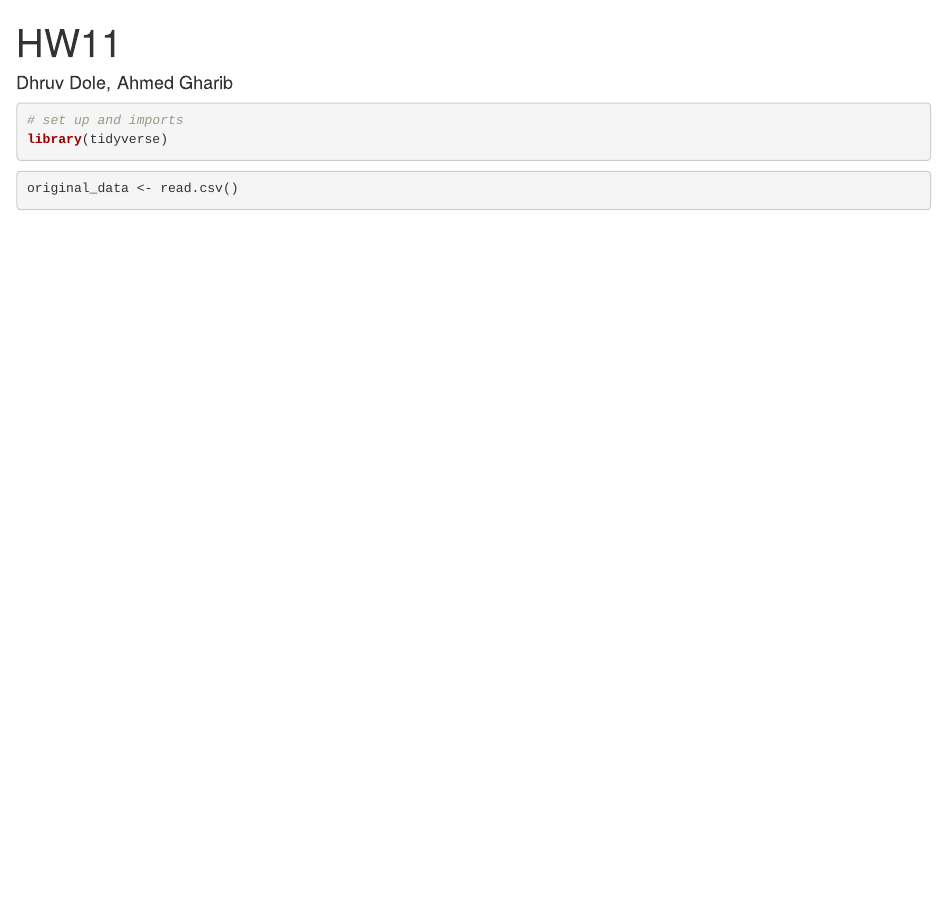
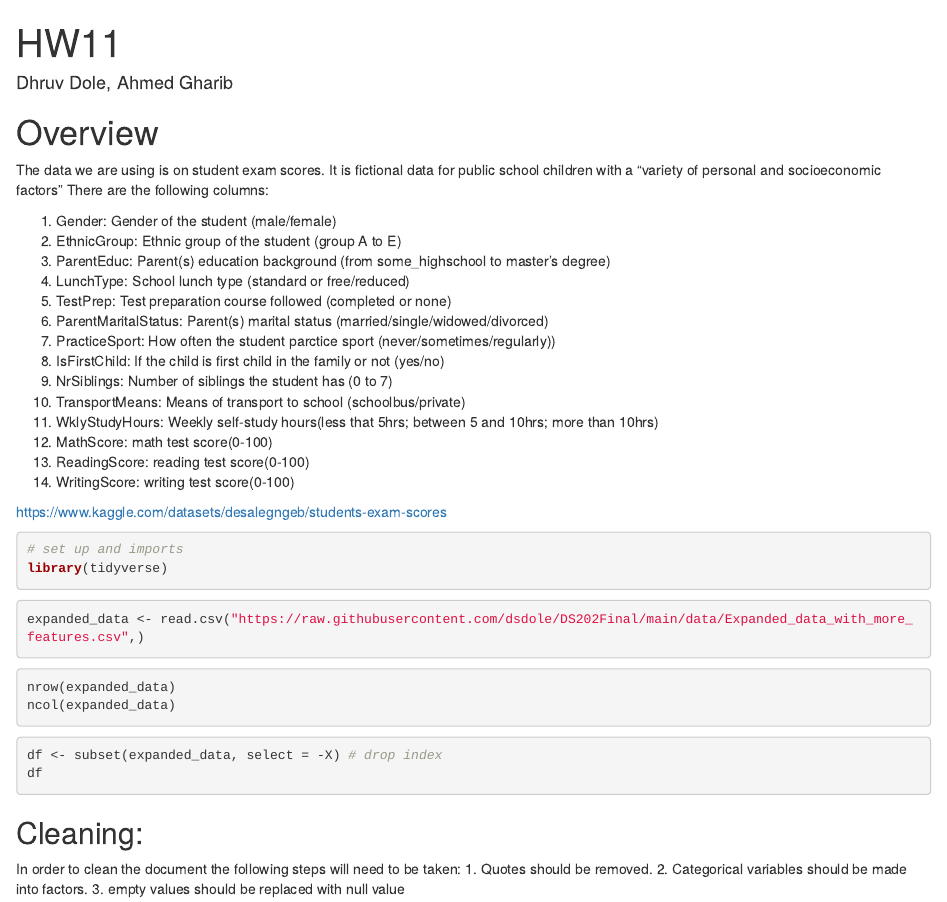
Before and after one commit to dsdole/DS202Final, an R Markdown document (DD_AG_HW11.rmd): the page in a window 1100 px wide, from its top. Rendered offline with R 4.5, knitr and Pandoc, with nearby package versions; the code chunks are not run, so their results and figures are left out.

Commit message:
added data

````diff
--- a/DD_AG_HW11.rmd
+++ b/DD_AG_HW11.rmd
@@ -3,10 +3,44 @@ title: "HW11"
 author: "Dhruv Dole, Ahmed Gharib"
 output: html_document
 ---
+
+# Overview
+The data we are using is on student exam scores. It is fictional data for public school children with a "variety of personal and socioeconomic factors" There are the following columns:
+
+1. Gender: Gender of the student (male/female)
+2. EthnicGroup: Ethnic group of the student (group A to E)
+3. ParentEduc: Parent(s) education background (from some_highschool to master's degree)
+4. LunchType: School lunch type (standard or free/reduced)
+5. TestPrep: Test preparation course followed (completed or none)
+6. ParentMaritalStatus: Parent(s) marital status (married/single/widowed/divorced)
+7. PracticeSport: How often the student parctice sport (never/sometimes/regularly))
+8. IsFirstChild: If the child is first child in the family or not (yes/no)
+9. NrSiblings: Number of siblings the student has (0 to 7)
+10. TransportMeans: Means of transport to school (schoolbus/private)
+11. WklyStudyHours: Weekly self-study hours(less that 5hrs; between 5 and 10hrs; more than 10hrs)
+12. MathScore: math test score(0-100)
+13. ReadingScore: reading test score(0-100)
+14. WritingScore: writing test score(0-100)
+
+https://www.kaggle.com/datasets/desalegngeb/students-exam-scores
 ```{r}
 # set up and imports
 library(tidyverse)
 ```
 ```{r}
-original_data <- read.csv()
+expanded_data <- read.csv("https://raw.githubusercontent.com/dsdole/DS202Final/main/data/Expanded_data_with_more_features.csv",)
 ```
+```{r}
+nrow(expanded_data)
+ncol(expanded_data)
+```
+
+```{r}
+df <- subset(expanded_data, select = -X) # drop index
+df
+```
+## Cleaning:
+In order to clean the document the following steps will need to be taken:
+1. Quotes should be removed.
+2. Categorical variables should be made into factors.
+3. empty values should be replaced with null value
````
Also changed, not shown: DD_AG_HW11.html (added).
